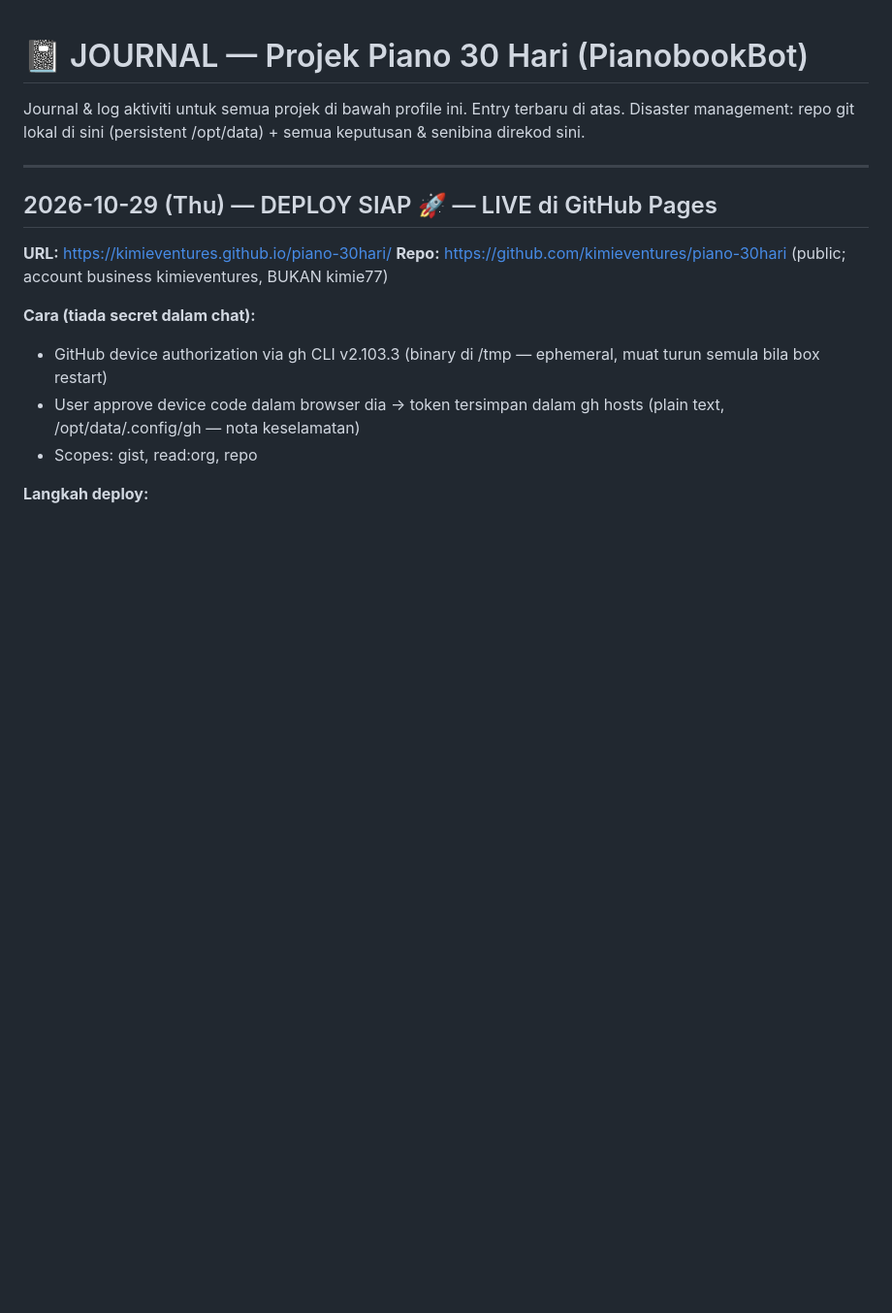
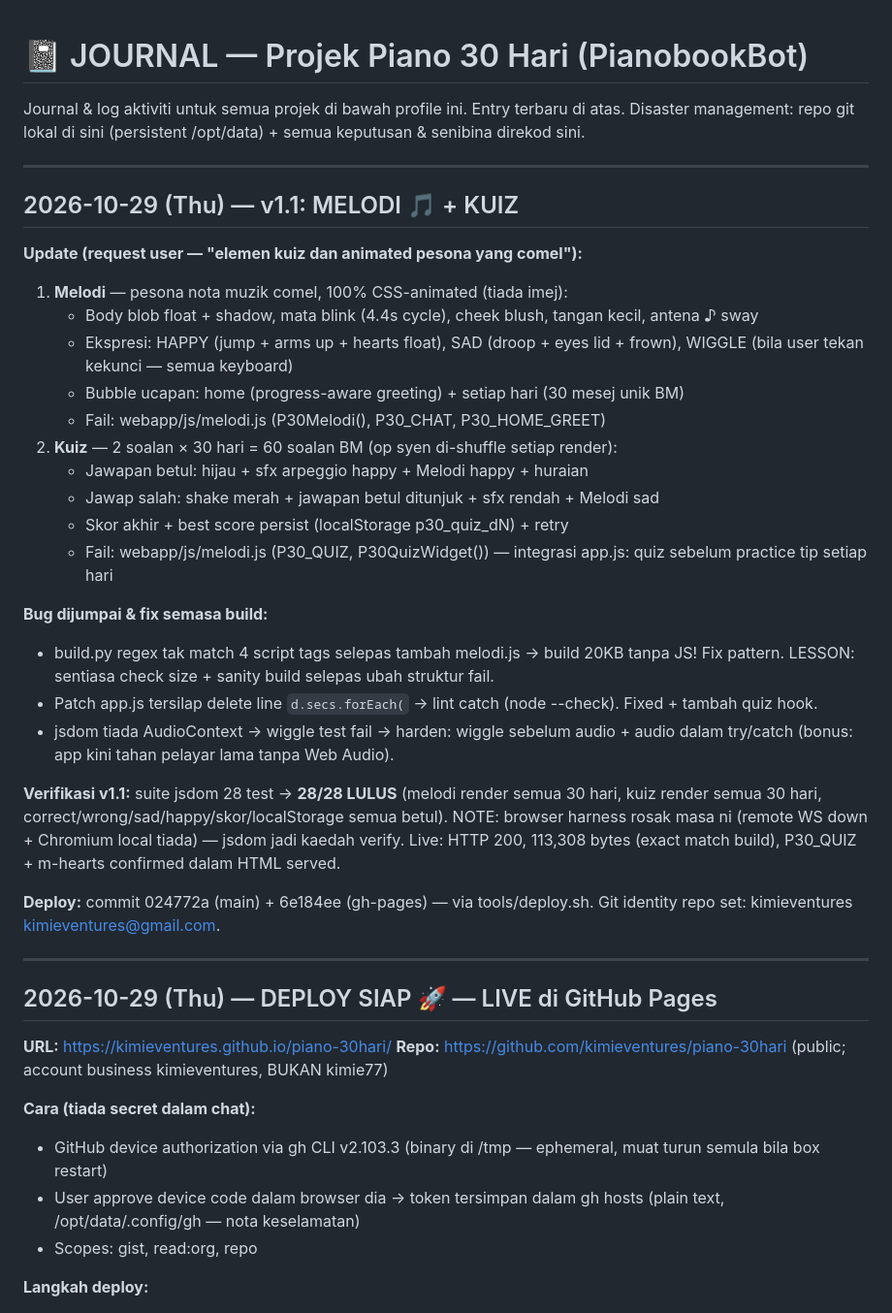
Before and after one commit to kimieventures/piano-30hari, a Markdown page: JOURNAL.md, the part around the change. Shown at 97% size. Rendered like a GitHub page; blank space fills up the shorter version.

Commit message:
Journal v1.1: Melodi + Kuiz — 28/28 jsdom tests lulus, deployed

```diff
--- a/JOURNAL.md
+++ b/JOURNAL.md
@@ -2,6 +2,32 @@
 
 Journal & log aktiviti untuk semua projek di bawah profile ini. Entry terbaru di atas.
 Disaster management: repo git lokal di sini (persistent /opt/data) + semua keputusan & senibina direkod sini.
+
+---
+
+## 2026-10-29 (Thu) — v1.1: MELODI 🎵 + KUIZ
+
+**Update (request user — "elemen kuiz dan animated pesona yang comel"):**
+
+1. **Melodi** — pesona nota muzik comel, 100% CSS-animated (tiada imej):
+   - Body blob float + shadow, mata blink (4.4s cycle), cheek blush, tangan kecil, antena ♪ sway
+   - Ekspresi: HAPPY (jump + arms up + hearts float), SAD (droop + eyes lid + frown), WIGGLE (bila user tekan kekunci — semua keyboard)
+   - Bubble ucapan: home (progress-aware greeting) + setiap hari (30 mesej unik BM)
+   - Fail: webapp/js/melodi.js (P30Melodi(), P30_CHAT, P30_HOME_GREET)
+2. **Kuiz** — 2 soalan × 30 hari = 60 soalan BM (op syen di-shuffle setiap render):
+   - Jawapan betul: hijau + sfx arpeggio happy + Melodi happy + huraian
+   - Jawap salah: shake merah + jawapan betul ditunjuk + sfx rendah + Melodi sad
+   - Skor akhir + best score persist (localStorage p30_quiz_dN) + retry
+   - Fail: webapp/js/melodi.js (P30_QUIZ, P30QuizWidget()) — integrasi app.js: quiz sebelum practice tip setiap hari
+
+**Bug dijumpai & fix semasa build:**
+- build.py regex tak match 4 script tags selepas tambah melodi.js → build 20KB tanpa JS! Fix pattern. LESSON: sentiasa check size + sanity build selepas ubah struktur fail.
+- Patch app.js tersilap delete line `d.secs.forEach(` → lint catch (node --check). Fixed + tambah quiz hook.
+- jsdom tiada AudioContext → wiggle test fail → harden: wiggle sebelum audio + audio dalam try/catch (bonus: app kini tahan pelayar lama tanpa Web Audio).
+
+**Verifikasi v1.1:** suite jsdom 28 test → **28/28 LULUS** (melodi render semua 30 hari, kuiz render semua 30 hari, correct/wrong/sad/happy/skor/localStorage semua betul). NOTE: browser harness rosak masa ni (remote WS down + Chromium local tiada) — jsdom jadi kaedah verify. Live: HTTP 200, 113,308 bytes (exact match build), P30_QUIZ + m-hearts confirmed dalam HTML served.
+
+**Deploy:** commit 024772a (main) + 6e184ee (gh-pages) — via tools/deploy.sh. Git identity repo set: kimieventures <kimieventures@gmail.com>.
 
 ---
 
```
